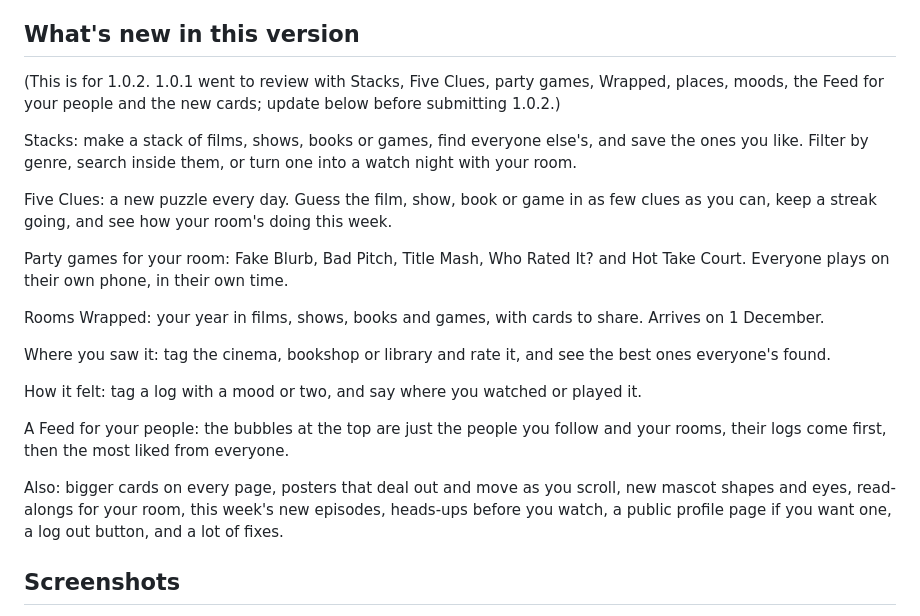
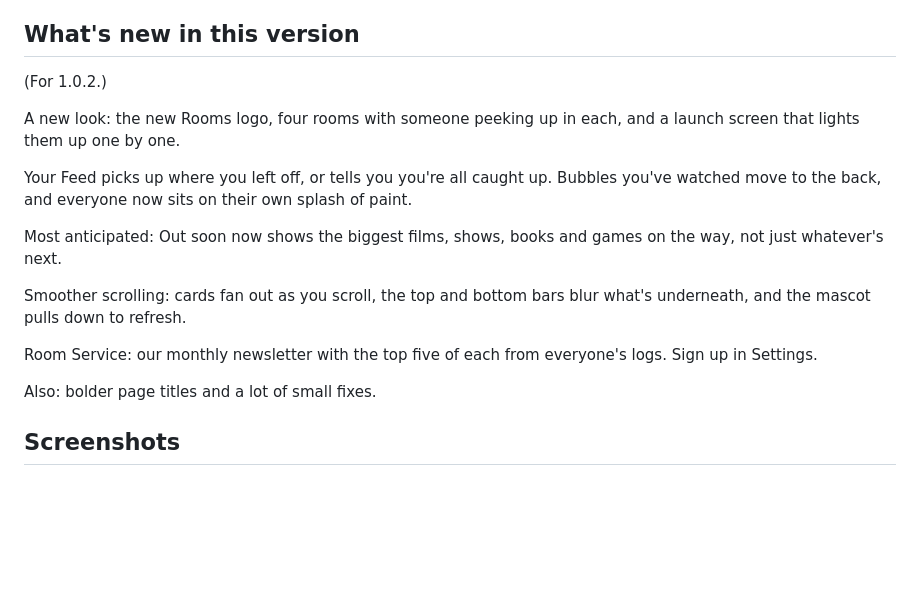
Before and after one commit to dontdateleos/Rooms, a Markdown page: store/listing.md, the part around the change. Rendered like a GitHub page; blank space fills up the shorter version.

Commit message:
What's New for 1.0.2
Co-Authored-By: Claude Opus 5.5 <noreply@anthropic.com>
Claude-Session: https://claude.ai/code/session_011zRNukvtAgYpnhJAdsmgH9

```diff
--- a/store/listing.md
+++ b/store/listing.md
@@ -49,23 +49,19 @@ PRIVATE BY DESIGN
 No ads and no tracking. Your rooms are yours. Report and block are always one tap away, and you can download everything or close your account from Settings.
 
 ## What's new in this version
-(This is for 1.0.2. 1.0.1 went to review with Stacks, Five Clues, party games, Wrapped, places, moods, the Feed for your people and the new cards; update below before submitting 1.0.2.)
+(For 1.0.2.)
 
-Stacks: make a stack of films, shows, books or games, find everyone else's, and save the ones you like. Filter by genre, search inside them, or turn one into a watch night with your room.
+A new look: the new Rooms logo, four rooms with someone peeking up in each, and a launch screen that lights them up one by one.
 
-Five Clues: a new puzzle every day. Guess the film, show, book or game in as few clues as you can, keep a streak going, and see how your room's doing this week.
+Your Feed picks up where you left off, or tells you you're all caught up. Bubbles you've watched move to the back, and everyone now sits on their own splash of paint.
 
-Party games for your room: Fake Blurb, Bad Pitch, Title Mash, Who Rated It? and Hot Take Court. Everyone plays on their own phone, in their own time.
+Most anticipated: Out soon now shows the biggest films, shows, books and games on the way, not just whatever's next.
 
-Rooms Wrapped: your year in films, shows, books and games, with cards to share. Arrives on 1 December.
+Smoother scrolling: cards fan out as you scroll, the top and bottom bars blur what's underneath, and the mascot pulls down to refresh.
 
-Where you saw it: tag the cinema, bookshop or library and rate it, and see the best ones everyone's found.
+Room Service: our monthly newsletter with the top five of each from everyone's logs. Sign up in Settings.
 
-How it felt: tag a log with a mood or two, and say where you watched or played it.
-
-A Feed for your people: the bubbles at the top are just the people you follow and your rooms, their logs come first, then the most liked from everyone.
-
-Also: bigger cards on every page, posters that deal out and move as you scroll, new mascot shapes and eyes, read-alongs for your room, this week's new episodes, heads-ups before you watch, a public profile page if you want one, a log out button, and a lot of fixes.
+Also: bolder page titles and a lot of small fixes.
 
 ## Screenshots
 `store/screenshots/iphone-6.9-1.jpg` to `-8.jpg`, 1320×2868: drop all eight into the **6.9" Display**
```
